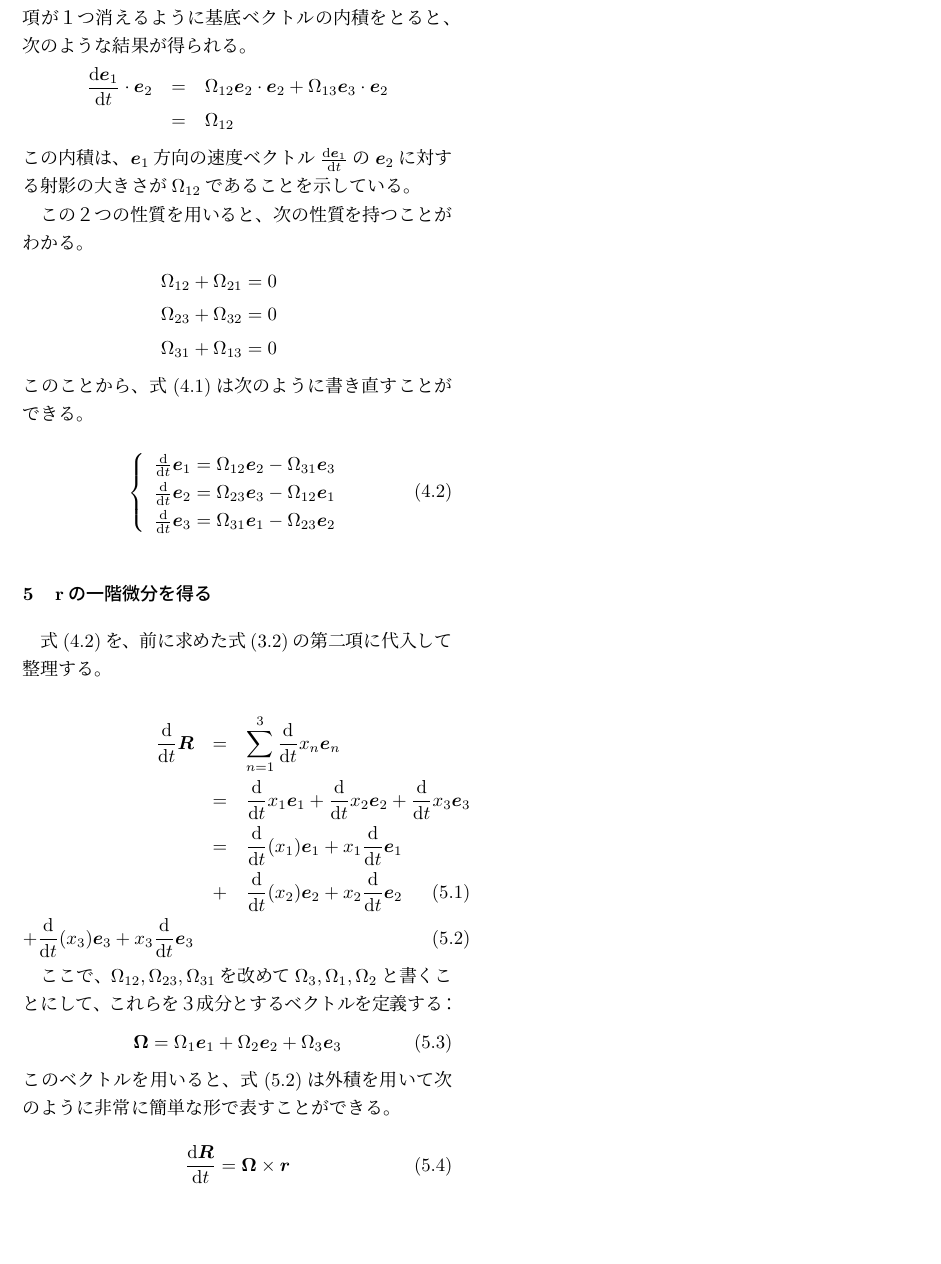
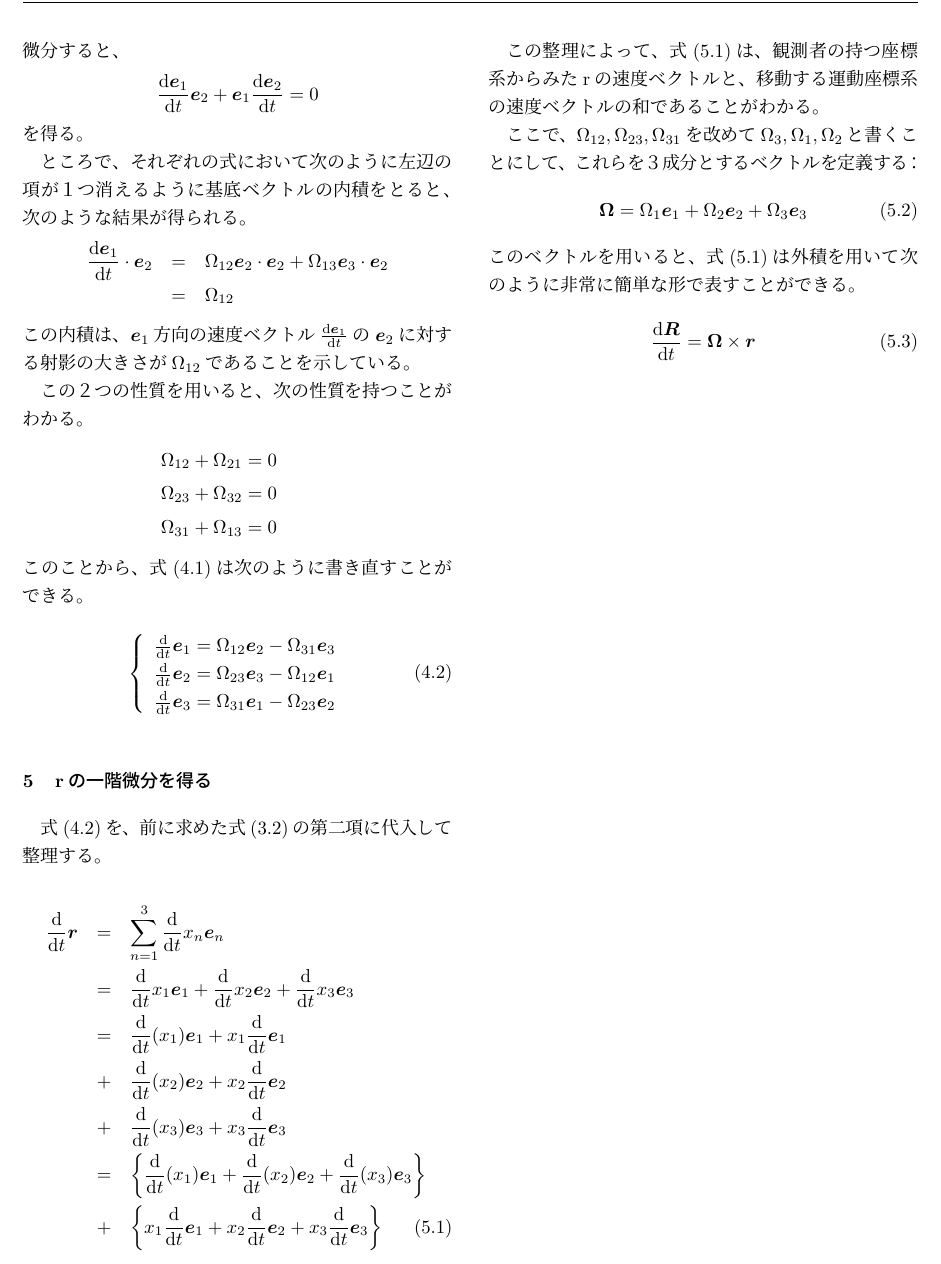
Before and after one commit to maruuusa83/o-suu_dyn-equ_of_dyn-sys, a LaTeX document (o-suu_dyn-equ_of_rot-sys.tex): part of page 3 of 3, cut at the place of the change, the shorter picture padded with empty space. Compiled offline with pLaTeX and dvipdfmx.

Commit message:
rの微分の修正と文言の変更
rの微分は絶対座標系における観測者自身の移動速度も考慮しているので、そのためのrの微分の修正と語弊を招かないような文言に修正しました。

```diff
--- a/o-suu_dyn-equ_of_rot-sys.tex
+++ b/o-suu_dyn-equ_of_rot-sys.tex
@@ -180,15 +182,19 @@
 式(\ref{speed_of_observer_2})を、前に求めた式(\ref{deｆｆ_of_R})の第二項に代入して整理する。
 
 \begin{eqnarray}
-  \frac{\mathrm{d}}{\mathrm{d} t} \bm{R} &=& \sum_{n=1}^{3} \frac{\mathrm{d}}{\mathrm{d} t} x_n \bm{e}_n \nonumber \\
+  \frac{\mathrm{d}}{\mathrm{d} t} \bm{r} &=& \sum_{n=1}^{3} \frac{\mathrm{d}}{\mathrm{d} t} x_n \bm{e}_n \nonumber \\
   &=& \frac{\mathrm{d}}{\mathrm{d} t} x_1 \bm{e}_1
       + \frac{\mathrm{d}}{\mathrm{d} t} x_2 \bm{e}_2
       + \frac{\mathrm{d}}{\mathrm{d} t} x_3 \bm{e}_3 \nonumber \\
   &=& \frac{\mathrm{d}}{\mathrm{d} t} (x_1) \bm{e}_1 + x_1 \frac{\mathrm{d}}{\mathrm{d} t} \bm{e}_1 \nonumber \\
-  &+& \frac{\mathrm{d}}{\mathrm{d} t} (x_2) \bm{e}_2 + x_2 \frac{\mathrm{d}}{\mathrm{d} t} \bm{e}_2 \\
-      + \frac{\mathrm{d}}{\mathrm{d} t} (x_3) \bm{e}_3 + x_3 \frac{\mathrm{d}}{\mathrm{d} t} \bm{e}_3
+  &+& \frac{\mathrm{d}}{\mathrm{d} t} (x_2) \bm{e}_2 + x_2 \frac{\mathrm{d}}{\mathrm{d} t} \bm{e}_2 \nonumber \\
+  &+& \frac{\mathrm{d}}{\mathrm{d} t} (x_3) \bm{e}_3 + x_3 \frac{\mathrm{d}}{\mathrm{d} t} \bm{e}_3 \nonumber \\
+  &=& \left\{ \frac{\mathrm{d}}{\mathrm{d} t} (x_1) \bm{e}_1 + \frac{\mathrm{d}}{\mathrm{d} t} (x_2) \bm{e}_2 + \frac{\mathrm{d}}{\mathrm{d} t} (x_3) \bm{e}_3 \right\} \nonumber \\
+  &+& \left\{ x_1 \frac{\mathrm{d}}{\mathrm{d} t} \bm{e}_1 + x_2 \frac{\mathrm{d}}{\mathrm{d} t} \bm{e}_2 + x_3 \frac{\mathrm{d}}{\mathrm{d} t} \bm{e}_3 \right\}
   \label{deｆｆ_of_R_2}
 \end{eqnarray}
+
+この整理によって、式(\ref{deｆｆ_of_R_2})は、観測者の持つ座標系からみたrの速度ベクトルと、移動する運動座標系の速度ベクトルの和であることがわかる。
 
 ここで、$\Omega_{12},\Omega_{23},\Omega_{31}$を改めて$\Omega_{3},\Omega_{1},\Omega_{2}$と書くことにして、これらを３成分とするベクトルを定義する：
 \begin{equation}
```
Also changed, not shown: o-suu_dyn-equ_of_rot-sys.pdf, o-suu_dyn-equ_of_rot-sys.tex (4 more changed lines).
